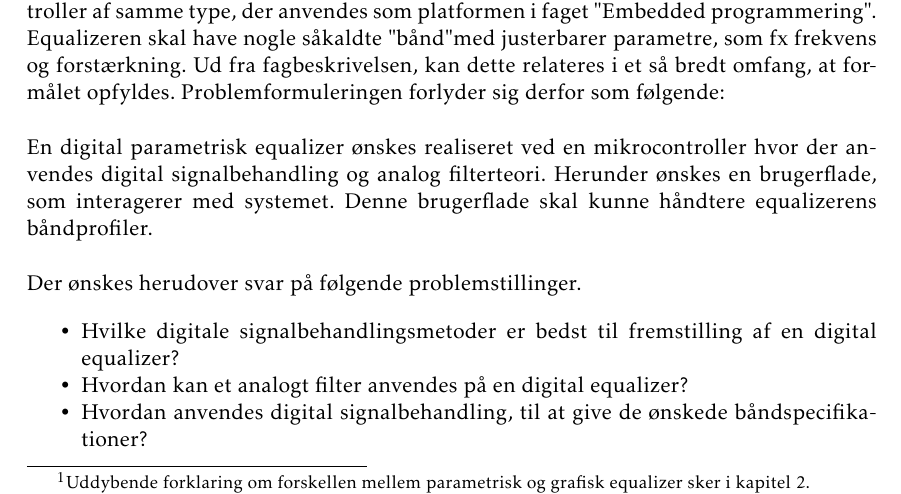
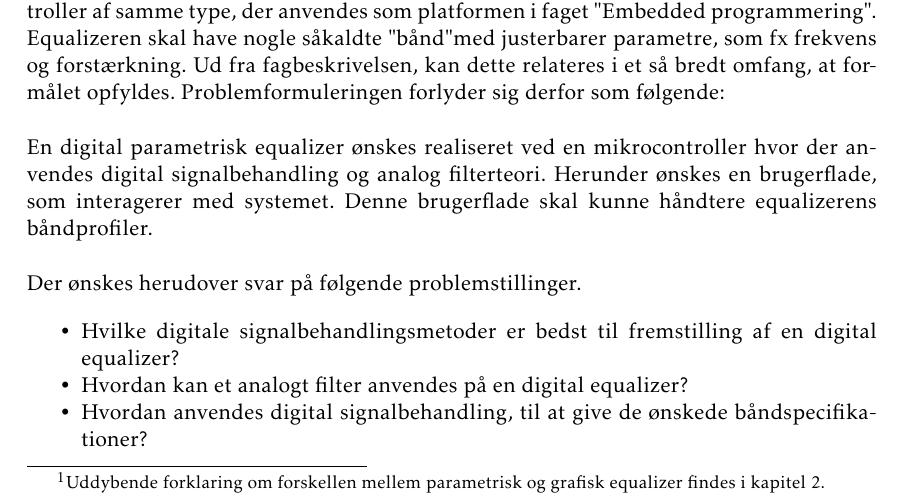
Before and after one commit to fraannk/sdu-gruppe3-2017, a LaTeX book (rapport.tex, which reads section/indledning.tex): part of page 13 of 71, cut so that both start at the same text. Compiled offline with pdfLaTeX.

Commit message:
Rettelse til indledning

```diff
--- a/section/indledning.tex
+++ b/section/indledning.tex
@@ -43,7 +43,7 @@ Formålet med dette projekt, er at formidle de opnåede fagligheder fra 4. semes
 %Projektet går ud på at designe en parametrisk equalizer, der kan efterbehandle et lydsignal. Den skal realiseres ved hjælp af en Tiva™ TM4C123GH6PM Microcontroller som er platformen i faget Embedded Programmering. Equalizeren skal have nogle forudbestemte bånd, og samtidig have et bånd som brugeren frit kan modulere.
 %}
 Ud fra formålet for projektet, er der blevet valgt at fremstille et produkt, hvori alle fagligheder kan anvendes.
-Produktet der ønskes realiseret, er konstruktionen af en digital parametrisk\footnote{Uddybende forklaring om forskellen mellem parametrisk og grafisk equalizer sker i kapitel \ref{kap:equalizer}.} equalizer.
+Produktet der ønskes realiseret, er konstruktionen af en digital parametrisk\footnote{Uddybende forklaring om forskellen mellem parametrisk og grafisk equalizer findes i kapitel \ref{kap:equalizer}.} equalizer.
 Denne parametriske equalizer, skal realiseres ved en mikrocontroller af samme type, der anvendes som platformen i faget "Embedded programmering".
 Equalizeren skal have nogle såkaldte "bånd" med justerbarer parametre, som fx frekvens og forstærkning.
 Ud fra fagbeskrivelsen, kan dette relateres i et så bredt omfang, at formålet opfyldes.
```
